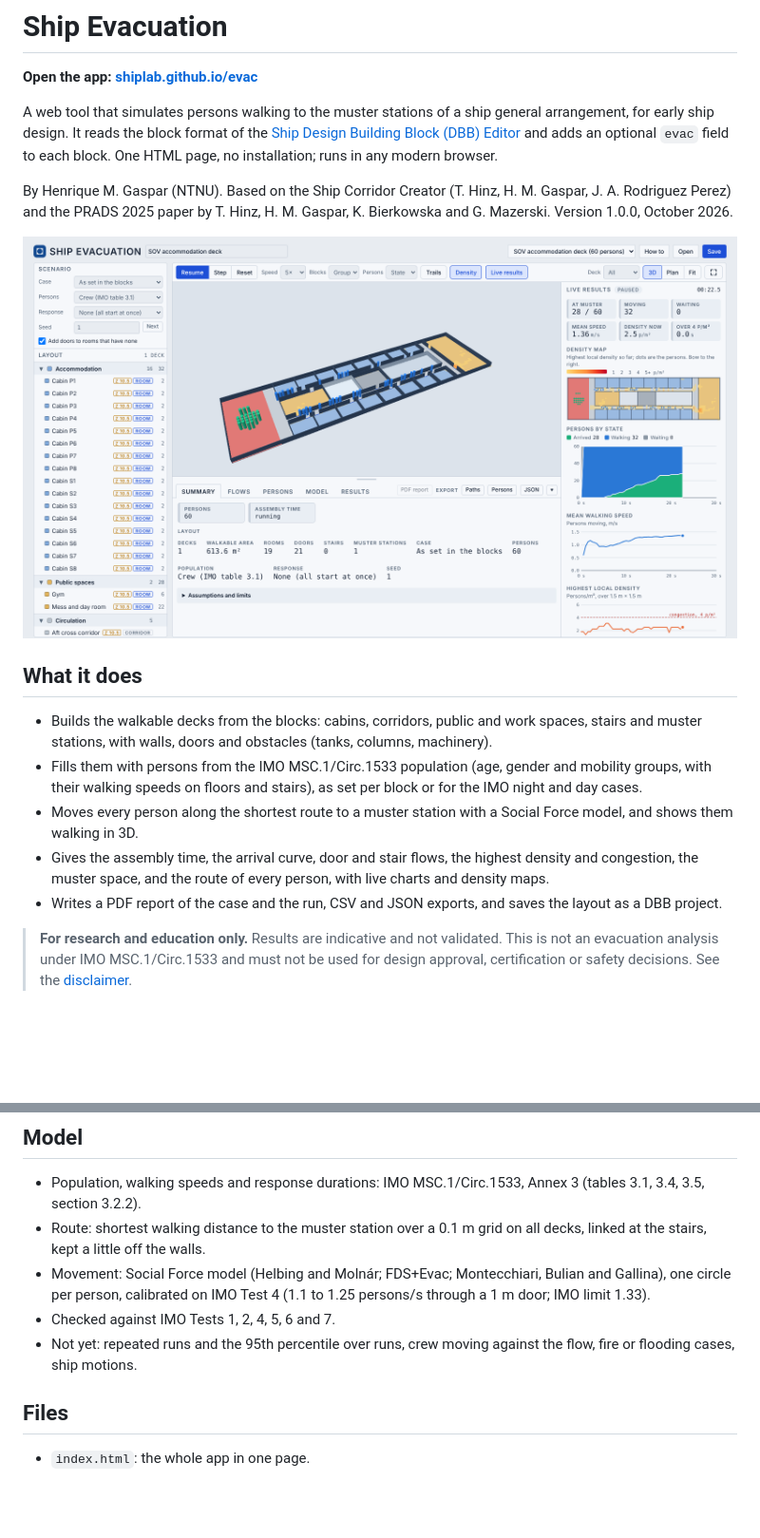
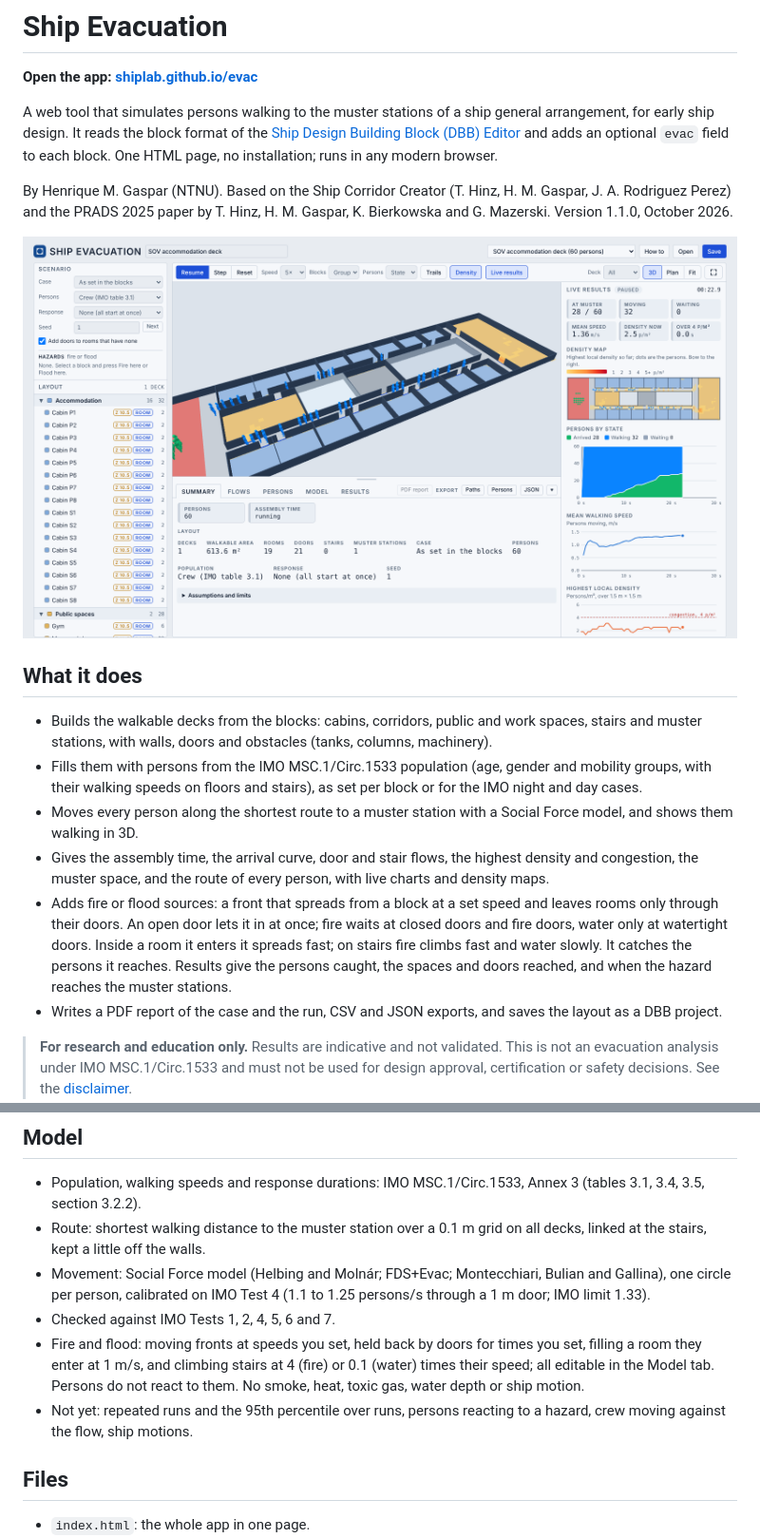
Before and after one commit to shiplab/evac, a Markdown page: README.md, 2 parts joined by grey strips. Shown at 95% size. Drawn GitHub-style; pictures changed too: screenshot.png; blank space fills up the shorter version.

Commit message:
Flood and Fire added.

```diff
--- a/README.md
+++ b/README.md
@@ -4,7 +4,7 @@
 
 A web tool that simulates persons walking to the muster stations of a ship general arrangement, for early ship design. It reads the block format of the [Ship Design Building Block (DBB) Editor](https://shiplab.github.io/dbb/) and adds an optional `evac` field to each block. One HTML page, no installation; runs in any modern browser.
 
-By Henrique M. Gaspar (NTNU). Based on the Ship Corridor Creator (T. Hinz, H. M. Gaspar, J. A. Rodriguez Perez) and the PRADS 2025 paper by T. Hinz, H. M. Gaspar, K. Bierkowska and G. Mazerski. Version 1.0.0, October 2026.
+By Henrique M. Gaspar (NTNU). Based on the Ship Corridor Creator (T. Hinz, H. M. Gaspar, J. A. Rodriguez Perez) and the PRADS 2025 paper by T. Hinz, H. M. Gaspar, K. Bierkowska and G. Mazerski. Version 1.1.0, October 2026.
 
 [![Ship Evacuation: an accommodation deck during a run, with the density map and the live results](screenshot.png)](https://shiplab.github.io/evac/)
 
@@ -14,6 +14,7 @@ By Henrique M. Gaspar (NTNU). Based on the Ship Corridor Creator (T. Hinz, H. M.
 - Fills them with persons from the IMO MSC.1/Circ.1533 population (age, gender and mobility groups, with their walking speeds on floors and stairs), as set per block or for the IMO night and day cases.
 - Moves every person along the shortest route to a muster station with a Social Force model, and shows them walking in 3D.
 - Gives the assembly time, the arrival curve, door and stair flows, the highest density and congestion, the muster space, and the route of every person, with live charts and density maps.
+- Adds fire or flood sources: a front that spreads from a block at a set speed and leaves rooms only through their doors. An open door lets it in at once; fire waits at closed doors and fire doors, water only at watertight doors. Inside a room it enters it spreads fast; on stairs fire climbs fast and water slowly. It catches the persons it reaches. Results give the persons caught, the spaces and doors reached, and when the hazard reaches the muster stations.
 - Writes a PDF report of the case and the run, CSV and JSON exports, and saves the layout as a DBB project.
 
 > **For research and education only.** Results are indicative and not validated. This is not an evacuation analysis under IMO MSC.1/Circ.1533 and must not be used for design approval, certification or safety decisions. See the [disclaimer](#disclaimer).
@@ -54,7 +55,8 @@ Every other field of a DBB project passes through untouched. A DBB project opene
 - Route: shortest walking distance to the muster station over a 0.1 m grid on all decks, linked at the stairs, kept a little off the walls.
 - Movement: Social Force model (Helbing and Molnár; FDS+Evac; Montecchiari, Bulian and Gallina), one circle per person, calibrated on IMO Test 4 (1.1 to 1.25 persons/s through a 1 m door; IMO limit 1.33).
 - Checked against IMO Tests 1, 2, 4, 5, 6 and 7.
-- Not yet: repeated runs and the 95th percentile over runs, crew moving against the flow, fire or flooding cases, ship motions.
+- Fire and flood: moving fronts at speeds you set, held back by doors for times you set, filling a room they enter at 1 m/s, and climbing stairs at 4 (fire) or 0.1 (water) times their speed; all editable in the Model tab. Persons do not react to them. No smoke, heat, toxic gas, water depth or ship motion.
+- Not yet: repeated runs and the 95th percentile over runs, persons reacting to a hazard, crew moving against the flow, ship motions.
 
 ## Files
 
```
Also changed, not shown: other parts of README.md (+4 -4 lines), 1 other file.
